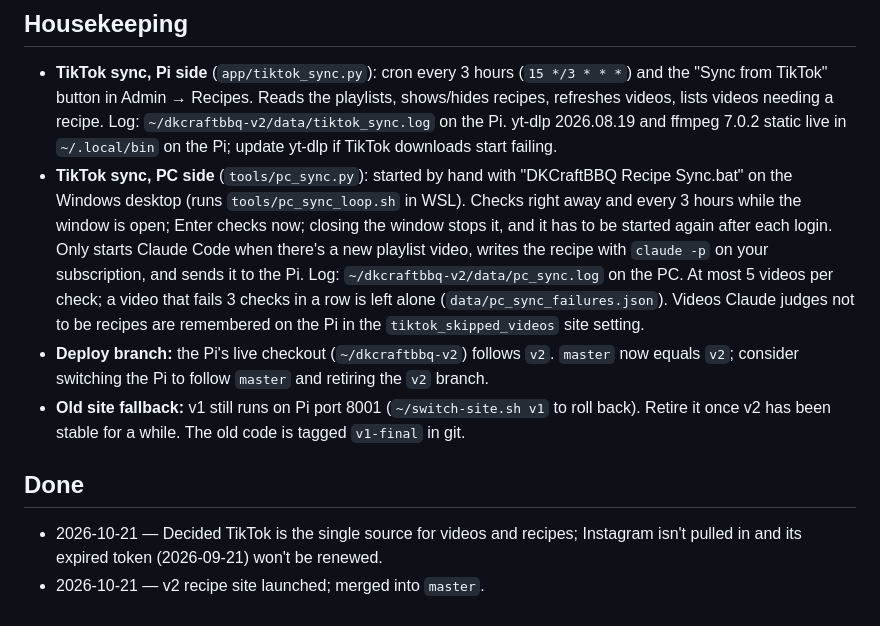
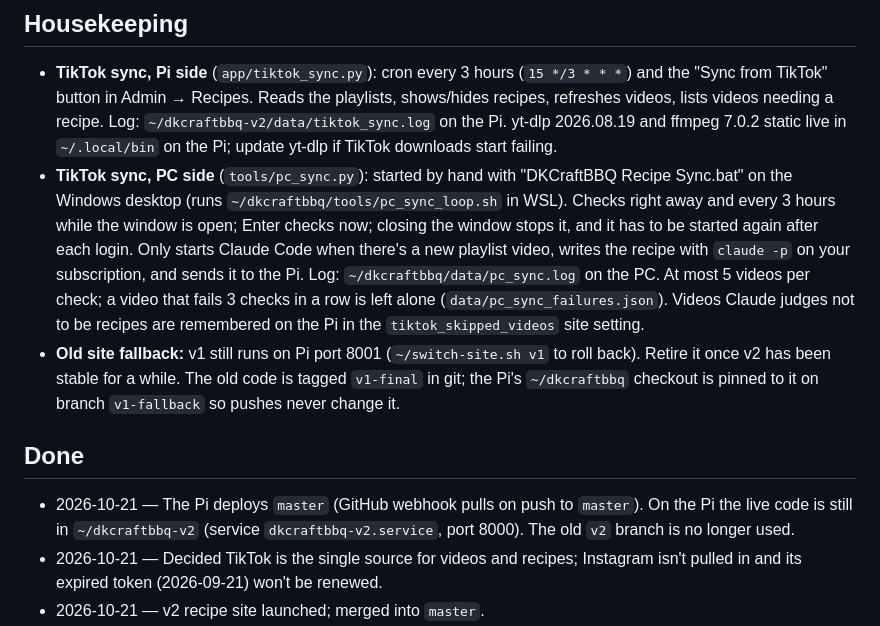
Before and after one commit to DKalenscher/dkcraftbbq, a Markdown page: docs/IMPROVEMENTS.md, the part around the change. Rendered like a GitHub page.

Commit message:
Deploy from master
Co-Authored-By: Claude Opus 5.5 <noreply@anthropic.com>

```diff
--- a/docs/IMPROVEMENTS.md
+++ b/docs/IMPROVEMENTS.md
@@ -30,22 +30,23 @@ Recipes (the "What was filled in" box lists exactly what was added) and untick
   downloads start failing.
 - **TikTok sync, PC side** (`tools/pc_sync.py`): started by hand with
   "DKCraftBBQ Recipe Sync.bat" on the Windows desktop (runs
-  `tools/pc_sync_loop.sh` in WSL). Checks right away and every 3 hours while the
+  `~/dkcraftbbq/tools/pc_sync_loop.sh` in WSL). Checks right away and every 3 hours while the
   window is open; Enter checks now; closing the window stops it, and it has to
   be started again after each login. Only starts Claude Code when there's a new
   playlist video, writes the recipe with `claude -p` on your subscription, and
-  sends it to the Pi. Log: `~/dkcraftbbq-v2/data/pc_sync.log` on the PC. At most
+  sends it to the Pi. Log: `~/dkcraftbbq/data/pc_sync.log` on the PC. At most
   5 videos per check; a video that fails 3 checks in a row is left alone
   (`data/pc_sync_failures.json`). Videos Claude judges not to be recipes are
   remembered on the Pi in the `tiktok_skipped_videos` site setting.
-- **Deploy branch:** the Pi's live checkout (`~/dkcraftbbq-v2`) follows `v2`.
-  `master` now equals `v2`; consider switching the Pi to follow `master` and
-  retiring the `v2` branch.
 - **Old site fallback:** v1 still runs on Pi port 8001 (`~/switch-site.sh v1`
   to roll back). Retire it once v2 has been stable for a while. The old code is
-  tagged `v1-final` in git.
+  tagged `v1-final` in git; the Pi's `~/dkcraftbbq` checkout is pinned to it on
+  branch `v1-fallback` so pushes never change it.
 
 ## Done
+- 2026-10-21 — The Pi deploys `master` (GitHub webhook pulls on push to `master`).
+  On the Pi the live code is still in `~/dkcraftbbq-v2` (service
+  `dkcraftbbq-v2.service`, port 8000). The old `v2` branch is no longer used.
 - 2026-10-21 — Decided TikTok is the single source for videos and recipes; Instagram
   isn't pulled in and its expired token (2026-09-21) won't be renewed.
 - 2026-10-21 — v2 recipe site launched; merged into `master`.
```
